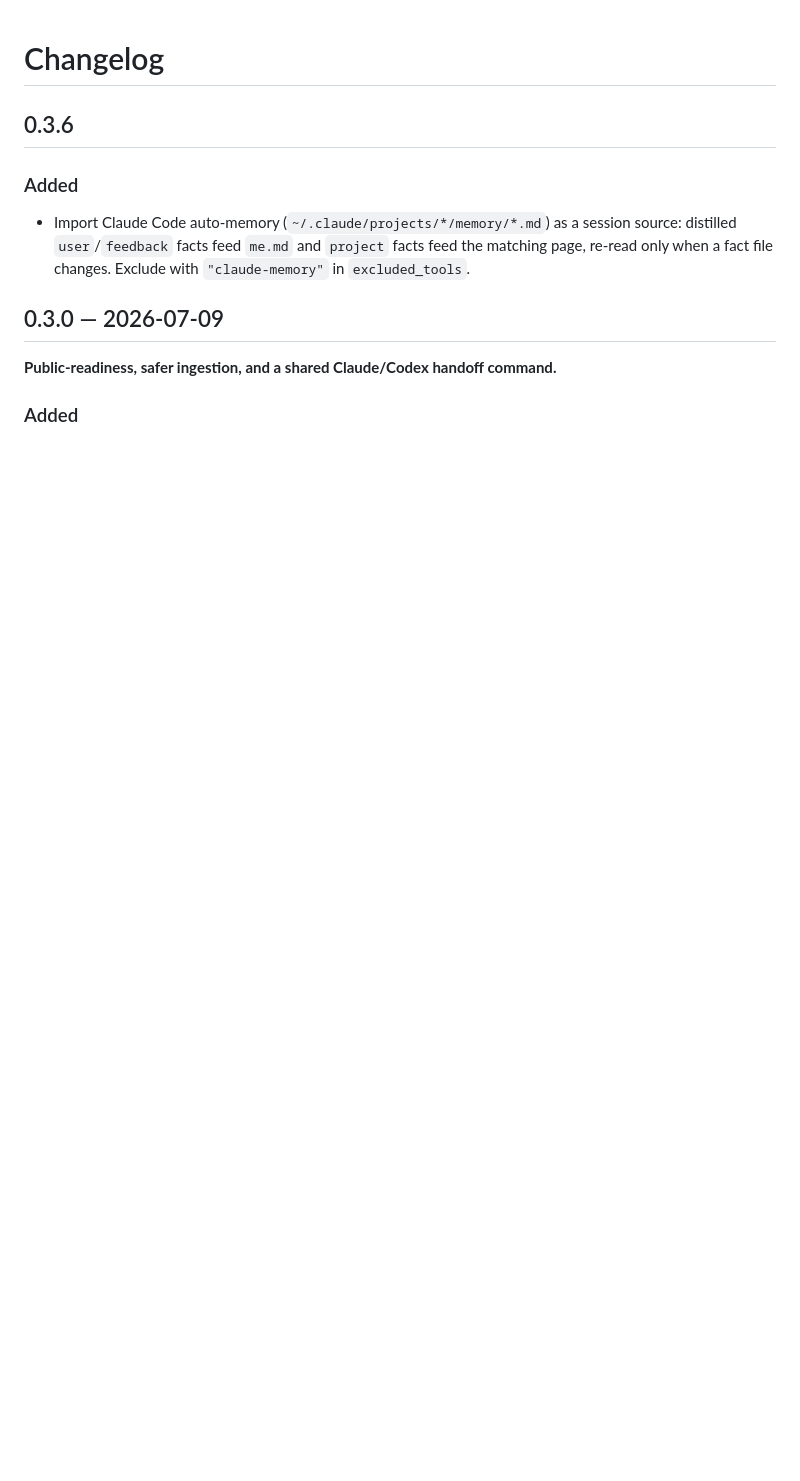
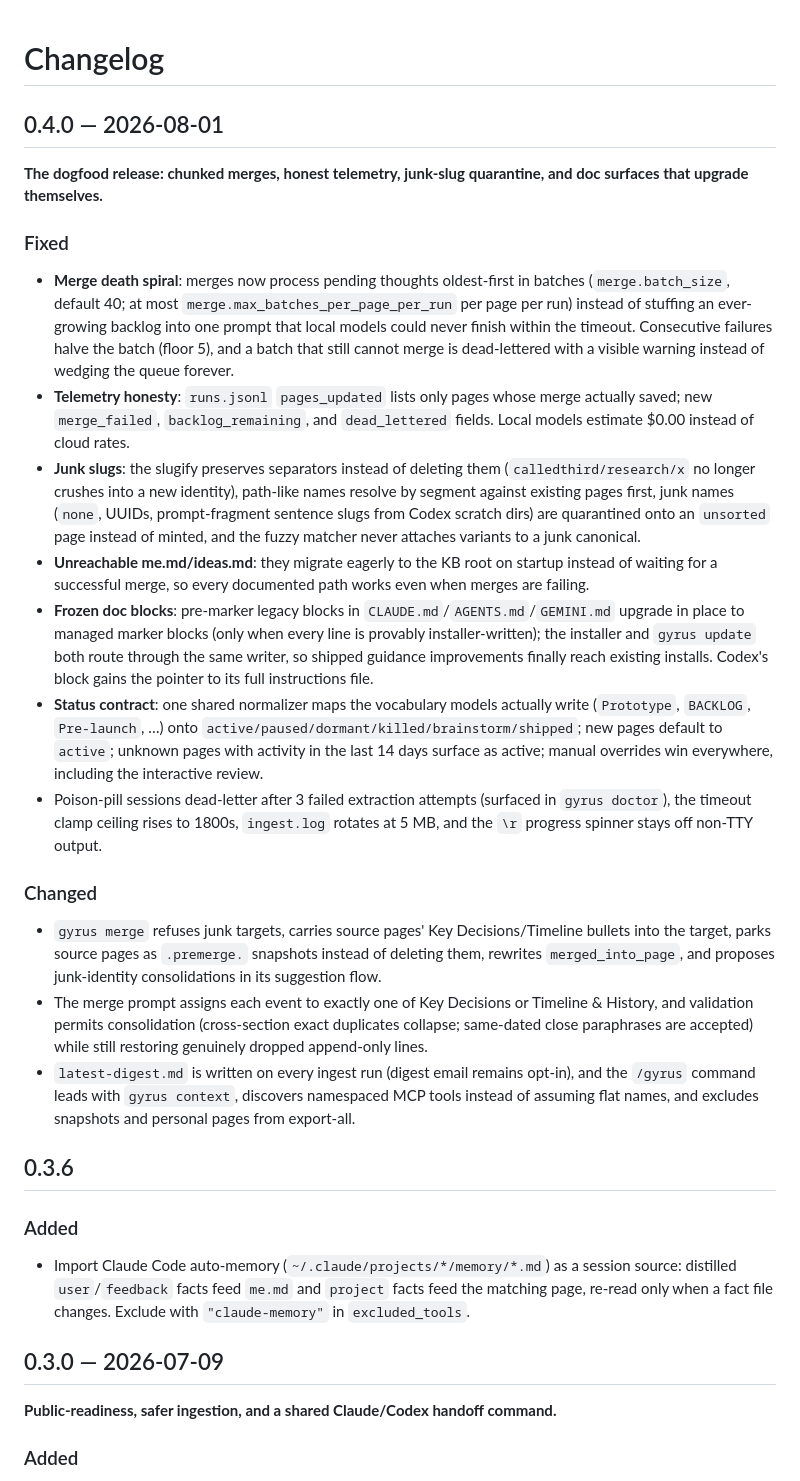
Before and after one commit to prismindanalytics/gyrus, a Markdown page: CHANGELOG.md, the part around the change. Drawn GitHub-style; blank space fills up the shorter version.

Commit message:
Add 0.4.0 changelog entry
Co-Authored-By: Claude Fable 5 <noreply@anthropic.com>

```diff
--- a/CHANGELOG.md
+++ b/CHANGELOG.md
@@ -1,4 +1,22 @@
 # Changelog
+
+## 0.4.0 — 2026-08-01
+
+**The dogfood release: chunked merges, honest telemetry, junk-slug quarantine, and doc surfaces that upgrade themselves.**
+
+### Fixed
+- **Merge death spiral**: merges now process pending thoughts oldest-first in batches (`merge.batch_size`, default 40; at most `merge.max_batches_per_page_per_run` per page per run) instead of stuffing an ever-growing backlog into one prompt that local models could never finish within the timeout. Consecutive failures halve the batch (floor 5), and a batch that still cannot merge is dead-lettered with a visible warning instead of wedging the queue forever.
+- **Telemetry honesty**: `runs.jsonl` `pages_updated` lists only pages whose merge actually saved; new `merge_failed`, `backlog_remaining`, and `dead_lettered` fields. Local models estimate $0.00 instead of cloud rates.
+- **Junk slugs**: the slugify preserves separators instead of deleting them (`calledthird/research/x` no longer crushes into a new identity), path-like names resolve by segment against existing pages first, junk names (`none`, UUIDs, prompt-fragment sentence slugs from Codex scratch dirs) are quarantined onto an `unsorted` page instead of minted, and the fuzzy matcher never attaches variants to a junk canonical.
+- **Unreachable me.md/ideas.md**: they migrate eagerly to the KB root on startup instead of waiting for a successful merge, so every documented path works even when merges are failing.
+- **Frozen doc blocks**: pre-marker legacy blocks in `CLAUDE.md`/`AGENTS.md`/`GEMINI.md` upgrade in place to managed marker blocks (only when every line is provably installer-written); the installer and `gyrus update` both route through the same writer, so shipped guidance improvements finally reach existing installs. Codex's block gains the pointer to its full instructions file.
+- **Status contract**: one shared normalizer maps the vocabulary models actually write (`Prototype`, `BACKLOG`, `Pre-launch`, …) onto `active/paused/dormant/killed/brainstorm/shipped`; new pages default to `active`; unknown pages with activity in the last 14 days surface as active; manual overrides win everywhere, including the interactive review.
+- Poison-pill sessions dead-letter after 3 failed extraction attempts (surfaced in `gyrus doctor`), the timeout clamp ceiling rises to 1800s, `ingest.log` rotates at 5 MB, and the `\r` progress spinner stays off non-TTY output.
+
+### Changed
+- `gyrus merge` refuses junk targets, carries source pages' Key Decisions/Timeline bullets into the target, parks source pages as `.premerge.` snapshots instead of deleting them, rewrites `merged_into_page`, and proposes junk-identity consolidations in its suggestion flow.
+- The merge prompt assigns each event to exactly one of Key Decisions or Timeline & History, and validation permits consolidation (cross-section exact duplicates collapse; same-dated close paraphrases are accepted) while still restoring genuinely dropped append-only lines.
+- `latest-digest.md` is written on every ingest run (digest email remains opt-in), and the `/gyrus` command leads with `gyrus context`, discovers namespaced MCP tools instead of assuming flat names, and excludes snapshots and personal pages from export-all.
 
 ## 0.3.6
 
```
